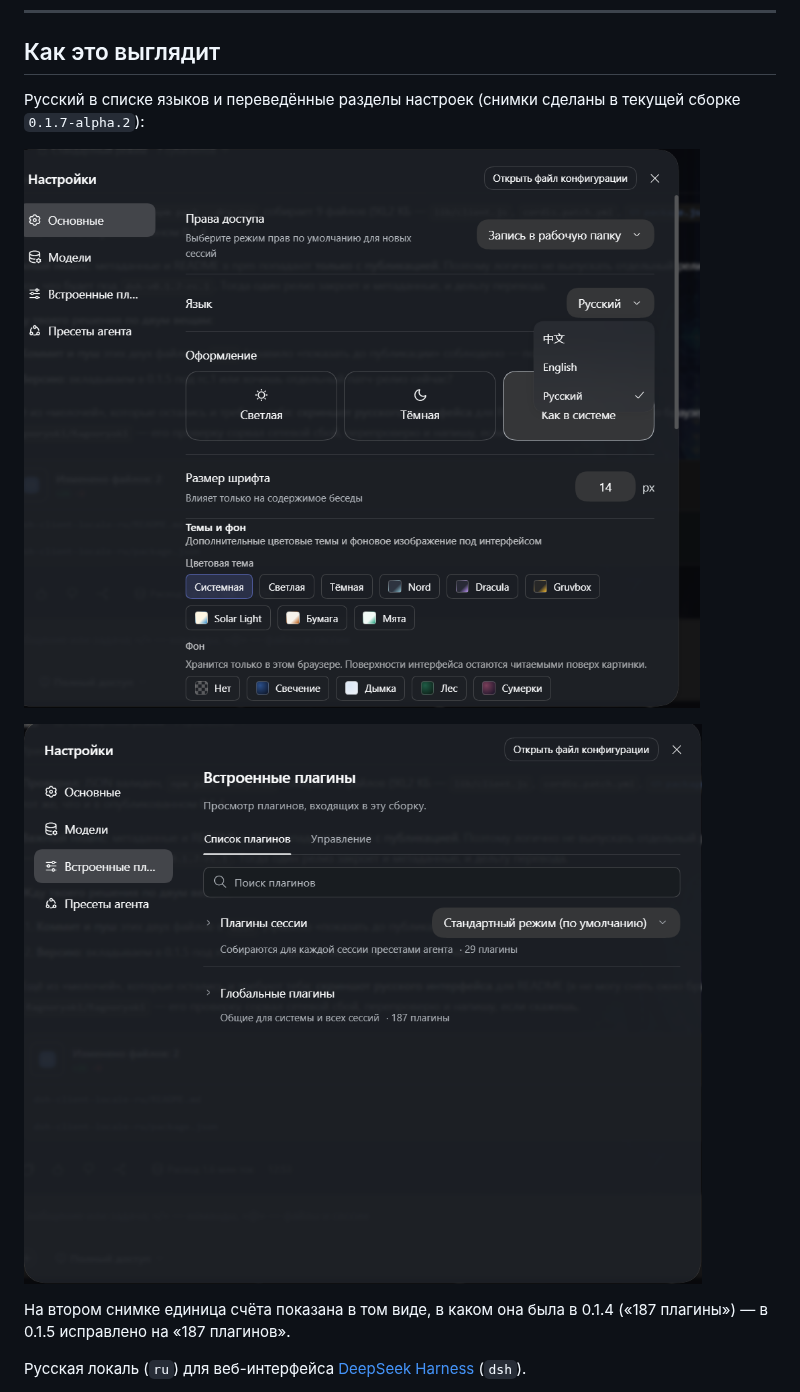
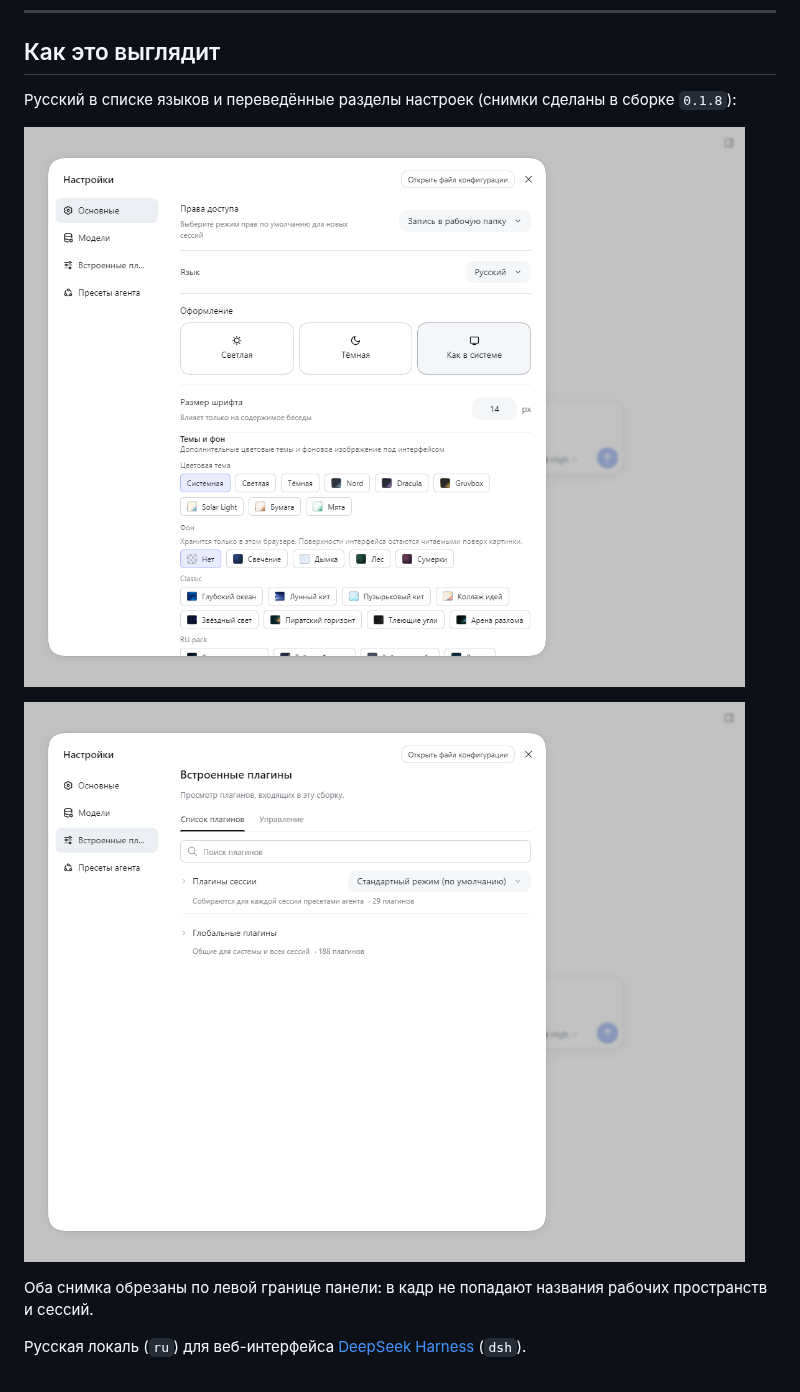
Before and after one commit to Ragnoryok1/dsh-client-locale-ru, a Markdown page: README.md, the part around one of its changes. GitHub-like rendering; pictures changed too: images/plugins-ru.png, images/settings-ru.png.

Commit message:
docs: retake the screenshots on 0.1.8 with the corrected count unit

```diff
--- a/README.md
+++ b/README.md
@@ -29,7 +29,7 @@
 
 ## Как это выглядит
 
-Русский в списке языков и переведённые разделы настроек (снимки сделаны в текущей сборке `0.1.7-alpha.2`):
+Русский в списке языков и переведённые разделы настроек (снимки сделаны в сборке `0.1.8`):
 
 ![Настройки на русском: язык, оформление, темы](images/settings-ru.png)
 
@@ -37,6 +37,6 @@
 
-На втором снимке единица счёта показана в том виде, в каком она была в 0.1.4
-(«187 плагины») — в 0.1.5 исправлено на «187 плагинов».
+Оба снимка обрезаны по левой границе панели: в кадр не попадают названия рабочих
+пространств и сессий.
 
 Русская локаль (`ru`) для веб-интерфейса [DeepSeek Harness](https://github.com/deepseek-ai/deepseek-harness) (`dsh`).
 
```
Also changed, not shown: other parts of README.md (+1 -1 lines).
